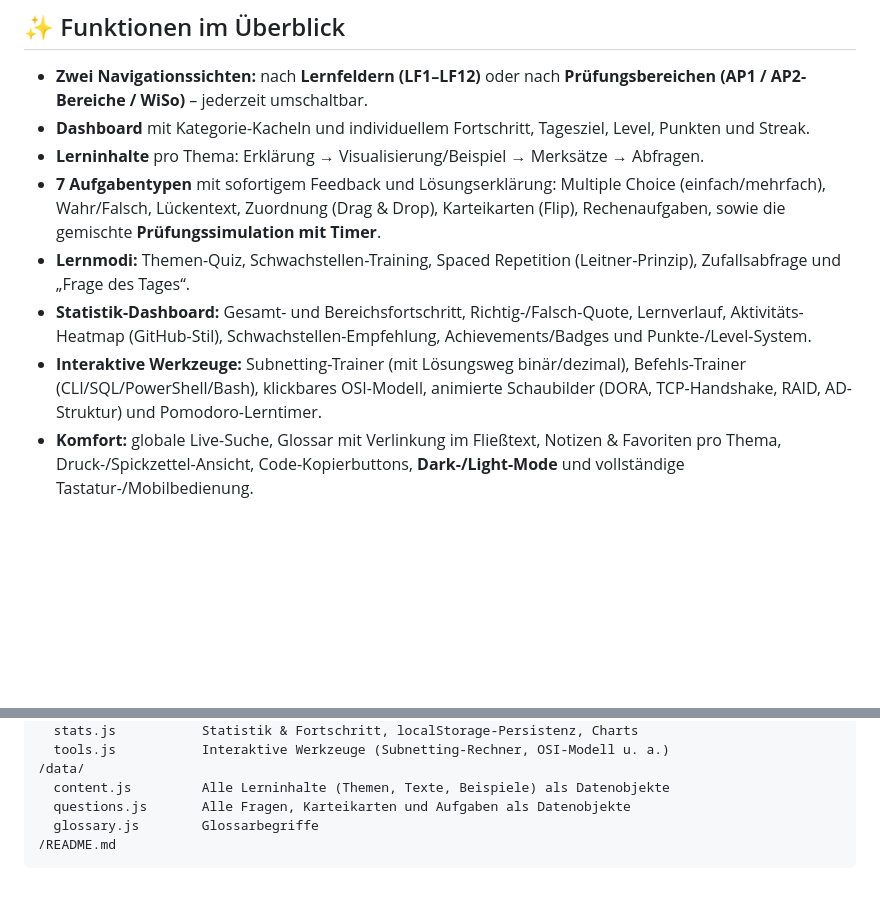
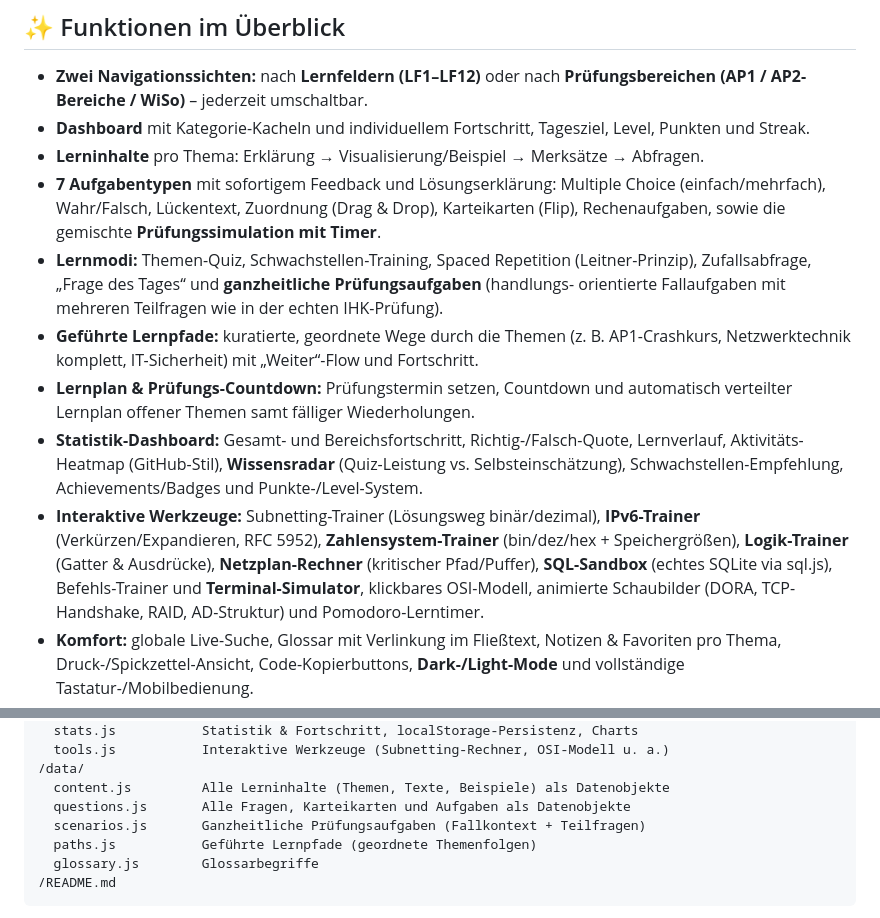
Before and after one commit to s1r1us-a/itfisi, a Markdown page: README.md, 2 parts joined by grey strips. GitHub-like rendering; blank space fills up the shorter version.

Commit message:
README: neue Funktionen dokumentiert
Ganzheitliche Aufgaben, Lernpfade, Lernplan/Countdown, Wissensradar,
neue Werkzeuge (IPv6/Zahlensysteme/Logik/Netzplan/SQL/Terminal) sowie
die neuen Datendateien scenarios.js und paths.js.

Co-Authored-By: Claude Opus 4.8 <noreply@anthropic.com>
Claude-Session: https://claude.ai/code/session_017WbUmL5QvswCYqdioTFKnA

````diff
--- a/README.md
+++ b/README.md
@@ -21,12 +21,20 @@ Die Anwendung deckt die komplette Ausbildung ab – mit echten Lerninhalten, vie
   Multiple Choice (einfach/mehrfach), Wahr/Falsch, Lückentext, Zuordnung (Drag & Drop),
   Karteikarten (Flip), Rechenaufgaben, sowie die gemischte **Prüfungssimulation mit Timer**.
 - **Lernmodi:** Themen-Quiz, Schwachstellen-Training, Spaced Repetition (Leitner-Prinzip),
-  Zufallsabfrage und „Frage des Tages“.
+  Zufallsabfrage, „Frage des Tages“ und **ganzheitliche Prüfungsaufgaben** (handlungs-
+  orientierte Fallaufgaben mit mehreren Teilfragen wie in der echten IHK-Prüfung).
+- **Geführte Lernpfade:** kuratierte, geordnete Wege durch die Themen (z. B. AP1-Crashkurs,
+  Netzwerktechnik komplett, IT-Sicherheit) mit „Weiter“-Flow und Fortschritt.
+- **Lernplan & Prüfungs-Countdown:** Prüfungstermin setzen, Countdown und automatisch
+  verteilter Lernplan offener Themen samt fälliger Wiederholungen.
 - **Statistik-Dashboard:** Gesamt- und Bereichsfortschritt, Richtig-/Falsch-Quote,
-  Lernverlauf, Aktivitäts-Heatmap (GitHub-Stil), Schwachstellen-Empfehlung,
-  Achievements/Badges und Punkte-/Level-System.
-- **Interaktive Werkzeuge:** Subnetting-Trainer (mit Lösungsweg binär/dezimal),
-  Befehls-Trainer (CLI/SQL/PowerShell/Bash), klickbares OSI-Modell, animierte Schaubilder
+  Lernverlauf, Aktivitäts-Heatmap (GitHub-Stil), **Wissensradar** (Quiz-Leistung vs.
+  Selbsteinschätzung), Schwachstellen-Empfehlung, Achievements/Badges und Punkte-/Level-System.
+- **Interaktive Werkzeuge:** Subnetting-Trainer (Lösungsweg binär/dezimal),
+  **IPv6-Trainer** (Verkürzen/Expandieren, RFC 5952), **Zahlensystem-Trainer**
+  (bin/dez/hex + Speichergrößen), **Logik-Trainer** (Gatter & Ausdrücke),
+  **Netzplan-Rechner** (kritischer Pfad/Puffer), **SQL-Sandbox** (echtes SQLite via sql.js),
+  Befehls-Trainer und **Terminal-Simulator**, klickbares OSI-Modell, animierte Schaubilder
   (DORA, TCP-Handshake, RAID, AD-Struktur) und Pomodoro-Lerntimer.
 - **Komfort:** globale Live-Suche, Glossar mit Verlinkung im Fließtext, Notizen &
   Favoriten pro Thema, Druck-/Spickzettel-Ansicht, Code-Kopierbuttons,
@@ -84,6 +92,8 @@ Die Erweiterung **„Live Server“** installieren und `index.html` per
 /data/
   content.js         Alle Lerninhalte (Themen, Texte, Beispiele) als Datenobjekte
   questions.js       Alle Fragen, Karteikarten und Aufgaben als Datenobjekte
+  scenarios.js       Ganzheitliche Prüfungsaufgaben (Fallkontext + Teilfragen)
+  paths.js           Geführte Lernpfade (geordnete Themenfolgen)
   glossary.js        Glossarbegriffe
 /README.md
 ```
````
